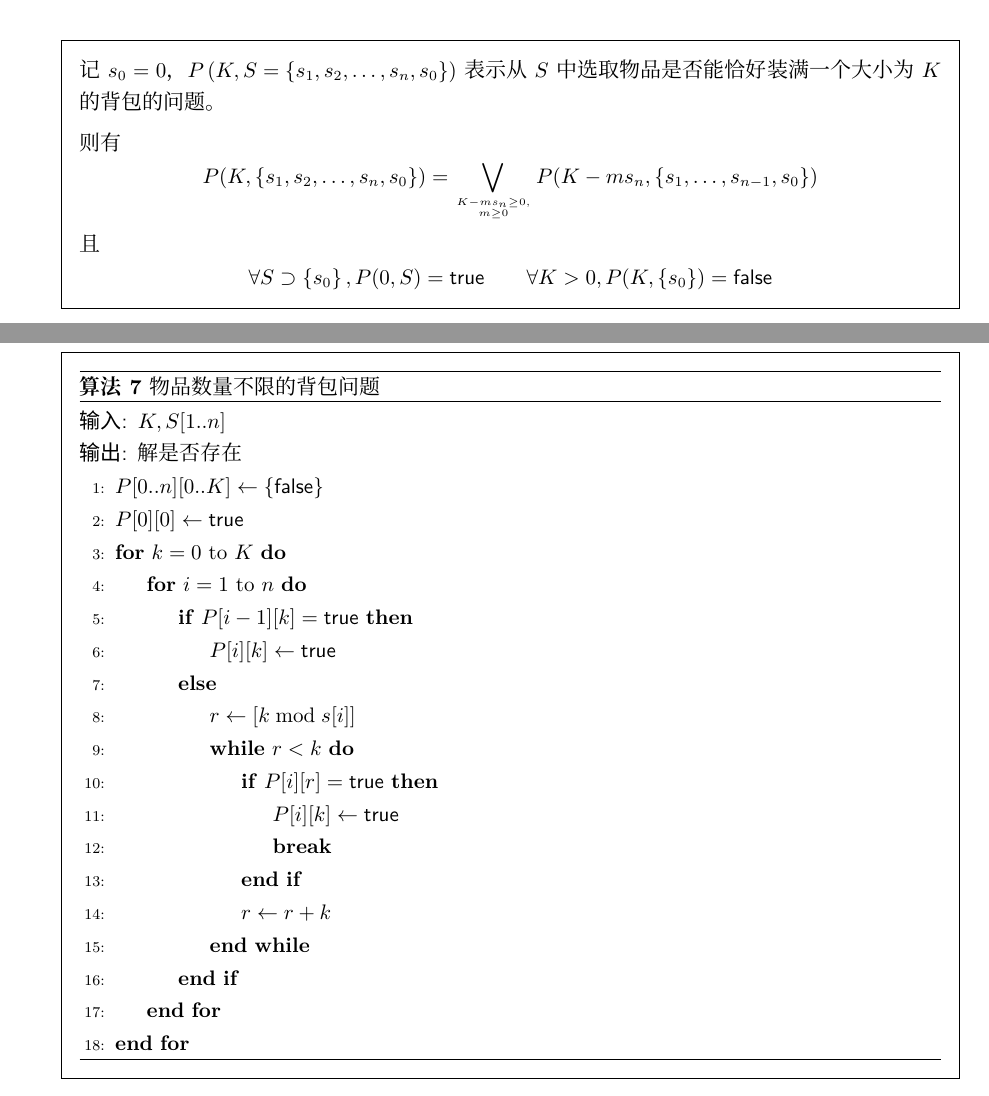
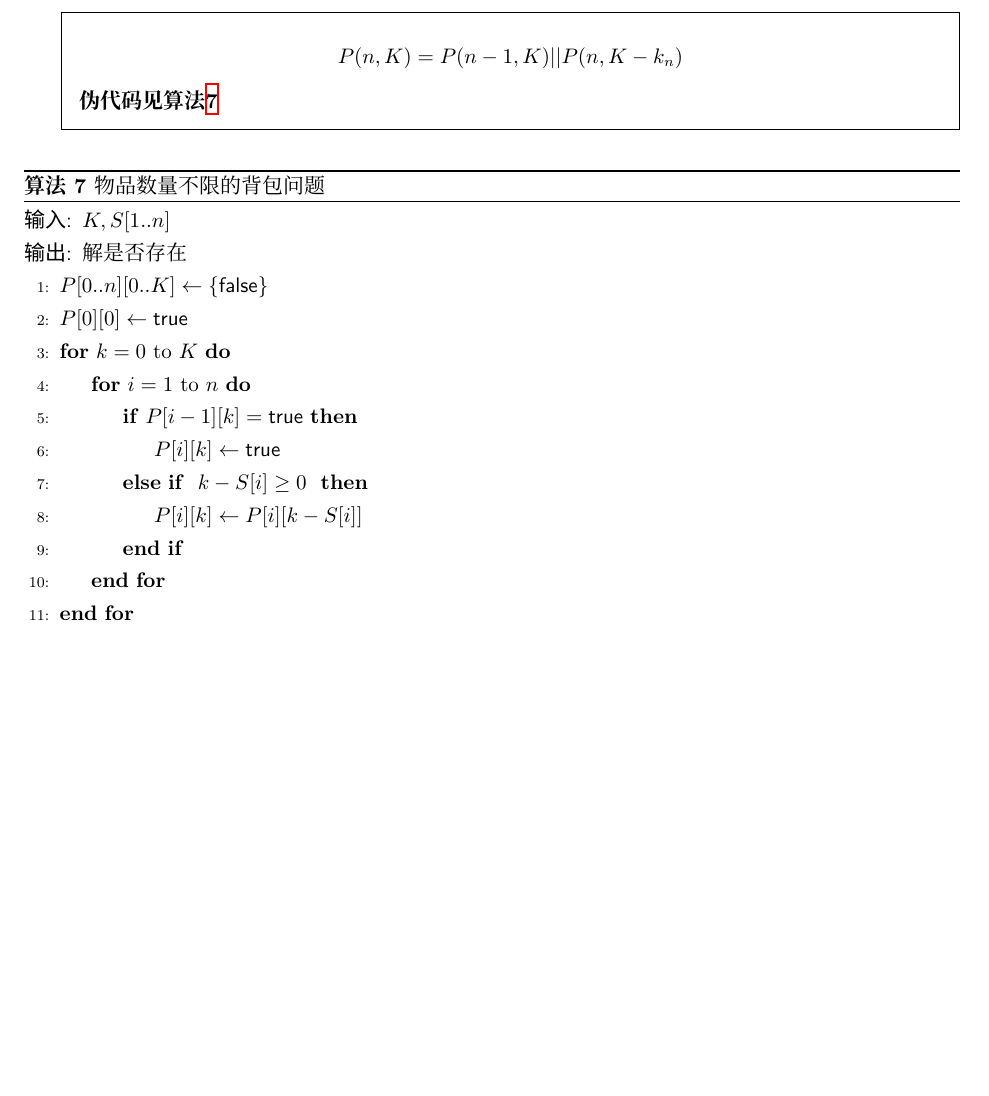
Before and after one commit to LuminousXLB/Algorithms-Notes, a LaTeX problem sheet (Homework.tex, which reads Homework05.tex): two parts of pages 19 and 20 of 65 before the commit and part of page 20 of 65 after it, the two joined at a grey line, cut at the place of the change, the shorter picture padded with empty space. Compiled offline with XeLaTeX; a missing font is replaced by an installed copy or a similar font.

Commit message:
hw05: correct

```diff
--- a/Homework05.tex
+++ b/Homework05.tex
@@ -248,17 +235,27 @@
     }
 
     \begin{solution}
-        记$s_0 = 0$，$P\left(K, S=\left\{s_1, s_2, \dots, s_n, s_0\right\}\right)$表示从$S$中选取物品是否能恰好装满一个大小为$K$的背包的问题。
+        \[
+            P(n,K) = P(n - 1, K) || P(n, K - k_n)
+        \]
+        \textbf{伪代码见算法\ref{0316:pack}}
+    \end{solution}
 
-        则有$$
-            P(K, \left\{s_1, s_2, \dots, s_n, s_0\right\}) = \bigvee_{K-ms_n \geq 0, \atop m \geq 0} P(K - ms_n, \left\{s_1, \dots, s_{n-1}, s_0\right\})
-        $$
-        且$$
-            \forall S \supset \left\{s_0\right\},  P(0, S) = \mathsf{true} \quad\quad \forall K > 0, P(K,\left\{s_0\right\})=\mathsf{false}
-        $$
+    % \begin{solution}
+    %     记$s_0 = 0$，$P\left(K, S=\left\{s_1, s_2, \dots, s_n, s_0\right\}\right)$表示从$S$中选取物品是否能恰好装满一个大小为$K$的背包的问题。
 
-        \begin{algorithm}[H]
-            \caption{物品数量不限的背包问题}
+    %     则有$$
+    %         P(K, \left\{s_1, s_2, \dots, s_n, s_0\right\}) = \bigvee_{K-ms_n \geq 0, \atop m \geq 0} P(K - ms_n, \left\{s_1, \dots, s_{n-1}, s_0\right\})
+    %     $$
+    %     且$$
+    %         \forall S \supset \left\{s_0\right\},  P(0, S) = \mathsf{true} \quad\quad \forall K > 0, P(K,\left\{s_0\right\})=\mathsf{false}
+    %     $$
+
+    %     \textbf{伪代码见算法\ref{0316:pack}}
+    % \end{solution}
+
+    \begin{algorithm}[!htp]
+        \caption{物品数量不限的背包问题}\label{0316:pack}
         \begin{algorithmic}[1]
             \Require { $K, S[1..n]$ }
             \Ensure { 解是否存在 }
@@ -268,21 +265,12 @@
             \For{$i=1$ to $n$}
             \If{$P[i-1][k] = \mathsf{true}$}
             \State $P[i][k] \gets \mathsf{true}$
-                \Else
-                \State $r \gets \left[ k \bmod s[i] \right]$
-                \While {$r < k$}
-                \If{$P[i][r] = \mathsf{true}$}
-                \State $P[i][k] \gets \mathsf{true}$
-                \State \textbf{break}
-                \EndIf
-                \State $r \gets r + k$
-                \EndWhile
+            \ElsIf{ $ k - S[i] \ge 0 $ }
+            \State $P[i][k] \gets P[i][k-S[i]]$
             \EndIf
             \EndFor
             \EndFor
         \end{algorithmic}
     \end{algorithm}
 
-    \end{solution}
-
 \end{questions}
```
Also changed, not shown: Homework05.tex (93 more changed lines). Lines whose indentation alone changed are shown as unchanged.
